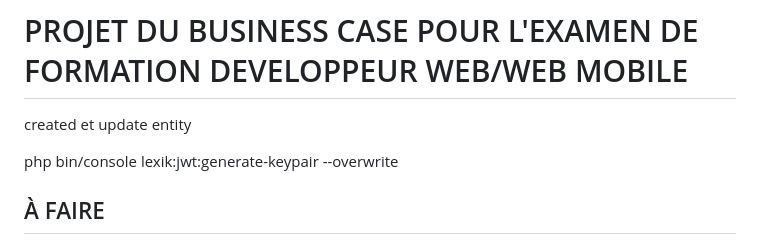
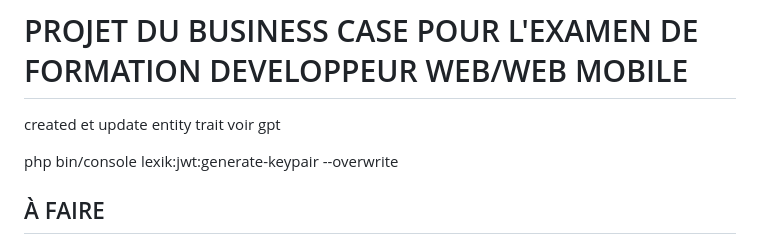
Before and after one commit to kurtounet/sf-api-pressing, a Markdown page: README.md, the part around the change. Rendered like a GitHub page.

```diff
--- a/README.md
+++ b/README.md
@@ -2,7 +2,7 @@
 
 
 
-created et update entity
+created et update entity trait voir gpt
 
 
 php bin/console lexik:jwt:generate-keypair --overwrite
```
